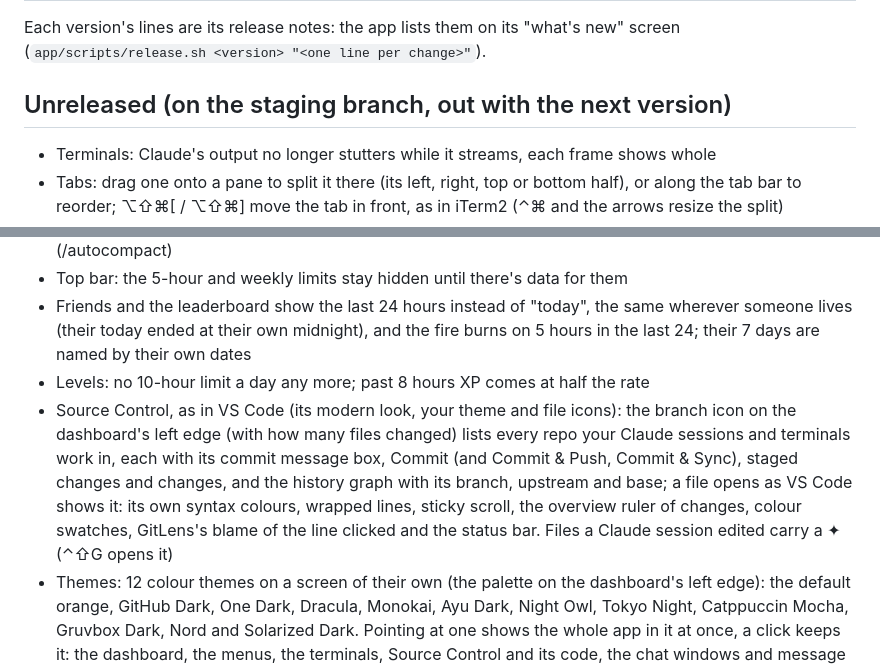
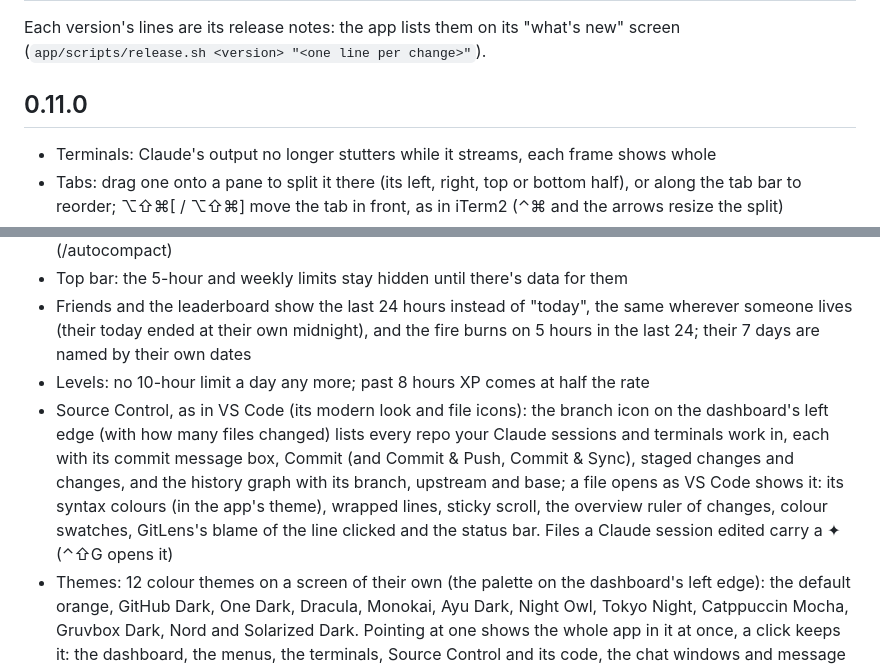
Before and after one commit to atalaykarahan/atalay-terminal, a Markdown page: CHANGELOG.md, 2 parts joined by grey strips. Drawn GitHub-style.

```diff
--- a/CHANGELOG.md
+++ b/CHANGELOG.md
@@ -3,7 +3,7 @@
 Each version's lines are its release notes: the app lists them on its "what's new" screen
 (`app/scripts/release.sh <version> "<one line per change>"`).
 
-## Unreleased (on the staging branch, out with the next version)
+## 0.11.0
 
 - Terminals: Claude's output no longer stutters while it streams, each frame shows whole
 - Tabs: drag one onto a pane to split it there (its left, right, top or bottom half), or along the tab bar to reorder; ⌥⇧⌘[ / ⌥⇧⌘] move the tab in front, as in iTerm2 (⌃⌘ and the arrows resize the split)
@@ -16,7 +16,7 @@ Each version's lines are its release notes: the app lists them on its "what's ne
 - Top bar: the 5-hour and weekly limits stay hidden until there's data for them
 - Friends and the leaderboard show the last 24 hours instead of "today", the same wherever someone lives (their today ended at their own midnight), and the fire burns on 5 hours in the last 24; their 7 days are named by their own dates
 - Levels: no 10-hour limit a day any more; past 8 hours XP comes at half the rate
-- Source Control, as in VS Code (its modern look, your theme and file icons): the branch icon on the dashboard's left edge (with how many files changed) lists every repo your Claude sessions and terminals work in, each with its commit message box, Commit (and Commit & Push, Commit & Sync), staged changes and changes, and the history graph with its branch, upstream and base; a file opens as VS Code shows it: its own syntax colours, wrapped lines, sticky scroll, the overview ruler of changes, colour swatches, GitLens's blame of the line clicked and the status bar. Files a Claude session edited carry a ✦ (⌃⇧G opens it)
+- Source Control, as in VS Code (its modern look and file icons): the branch icon on the dashboard's left edge (with how many files changed) lists every repo your Claude sessions and terminals work in, each with its commit message box, Commit (and Commit & Push, Commit & Sync), staged changes and changes, and the history graph with its branch, upstream and base; a file opens as VS Code shows it: its syntax colours (in the app's theme), wrapped lines, sticky scroll, the overview ruler of changes, colour swatches, GitLens's blame of the line clicked and the status bar. Files a Claude session edited carry a ✦ (⌃⇧G opens it)
 - Themes: 12 colour themes on a screen of their own (the palette on the dashboard's left edge): the default orange, GitHub Dark, One Dark, Dracula, Monokai, Ayu Dark, Night Owl, Tokyo Night, Catppuccin Mocha, Gruvbox Dark, Nord and Solarized Dark. Pointing at one shows the whole app in it at once, a click keeps it: the dashboard, the menus, the terminals, Source Control and its code, the chat windows and message boxes. The orbit map keeps its own colours
 - Leaderboard: on the dashboard's left edge (the trophy) instead of the main menu, the list and someone's card side by side; the card shows in their theme, and one click makes it yours
 - Friends and messages: on the dashboard's left edge (the people, with how many messages and requests wait) instead of the main menu, friends beside requests
```
Also changed, not shown: README.md (+2 -0 lines).
